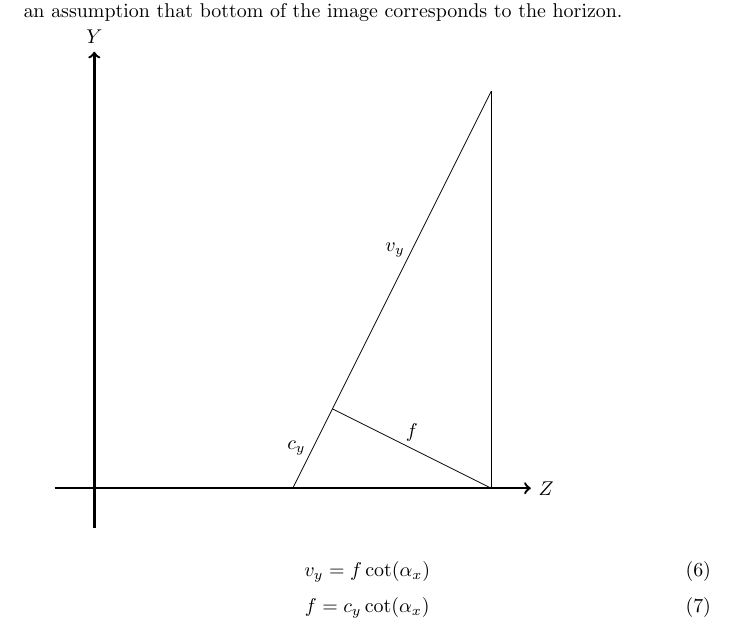
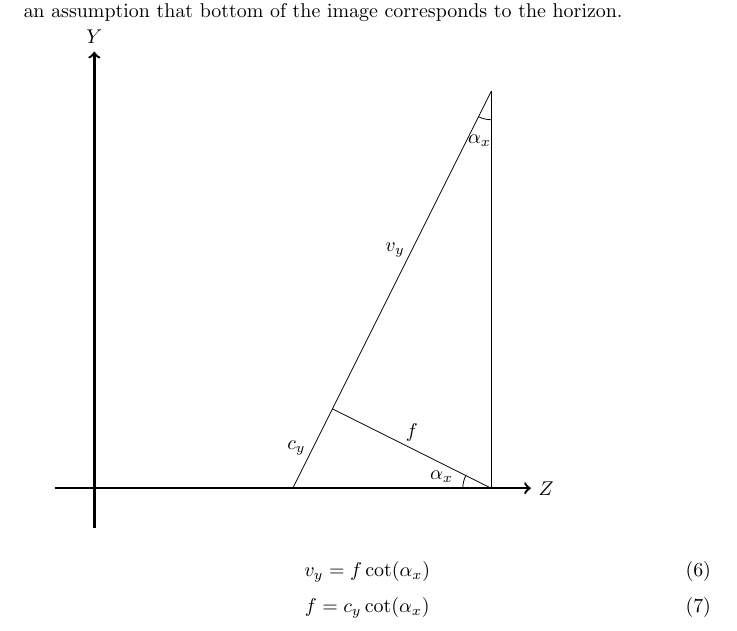
Before and after one commit to labdsf/fht, a LaTeX document (fht.tex): part of page 2 of 3, cut so that both start at the same text. Compiled offline with pdfLaTeX.

Commit message:
Draw alpha_x angle

```diff
--- a/fht.tex
+++ b/fht.tex
@@ -3,7 +3,7 @@
 \usepackage{amsmath}
 
 \usepackage{tikz}
-\usetikzlibrary{calc}
+\usetikzlibrary{calc,angles,quotes}
 
 \begin{document}
 
@@ -116,6 +116,9 @@ axis/.style={very thick, ->},
 \path (Q) -- node[left] {$c_y$} (A);
 \path (Q) -- node[left] {$v_y$} (B);
 
+\path pic["$\alpha_x$", draw, angle eccentricity = 1.8] {angle = A--B--P};
+\path pic["$\alpha_x$", draw, angle eccentricity = 1.8] {angle = Q--P--A};
+
 \end{tikzpicture}
 
 \begin{equation}
```
